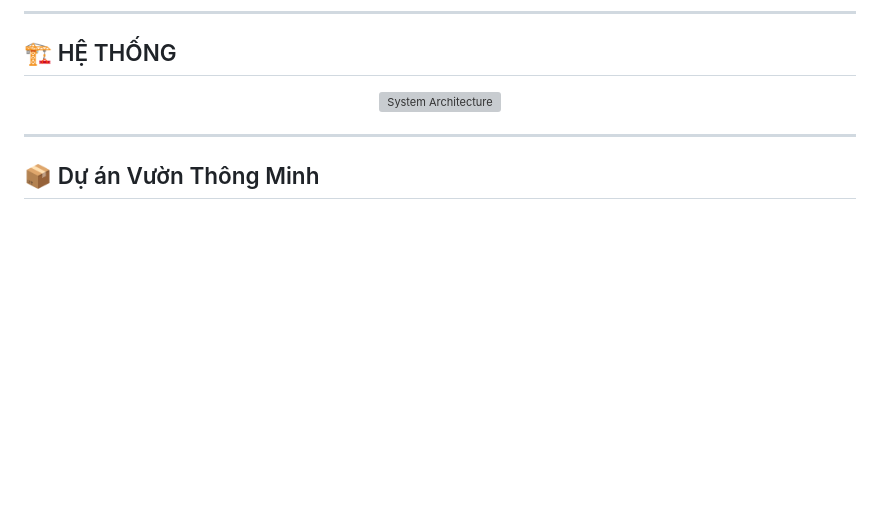
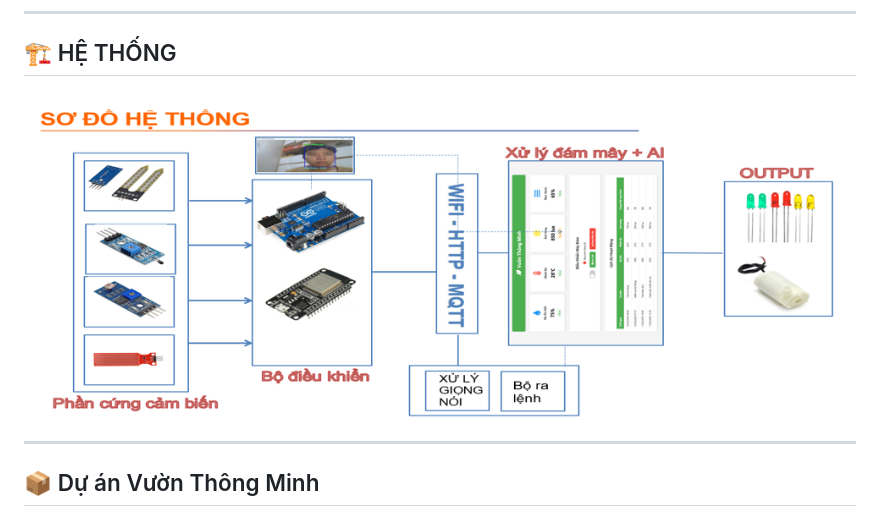
Before and after one commit to Long9ngon-pixel/Vuon-thong-minh, a Markdown page: README.md, the part around the change. Drawn GitHub-style; blank space fills up the shorter version; grey boxes are pictures that could not be loaded.

```diff
--- a/README.md
+++ b/README.md
@@ -31,7 +31,7 @@
 ---
 ## 🏗️ HỆ THỐNG
 <p align="center">
-  <img src="Picture1.png" alt="System Architecture" width="800"/>
+  <img src="logo/Model.png" alt="System Architecture" width="800"/>
 </p>
 
 ---
```
